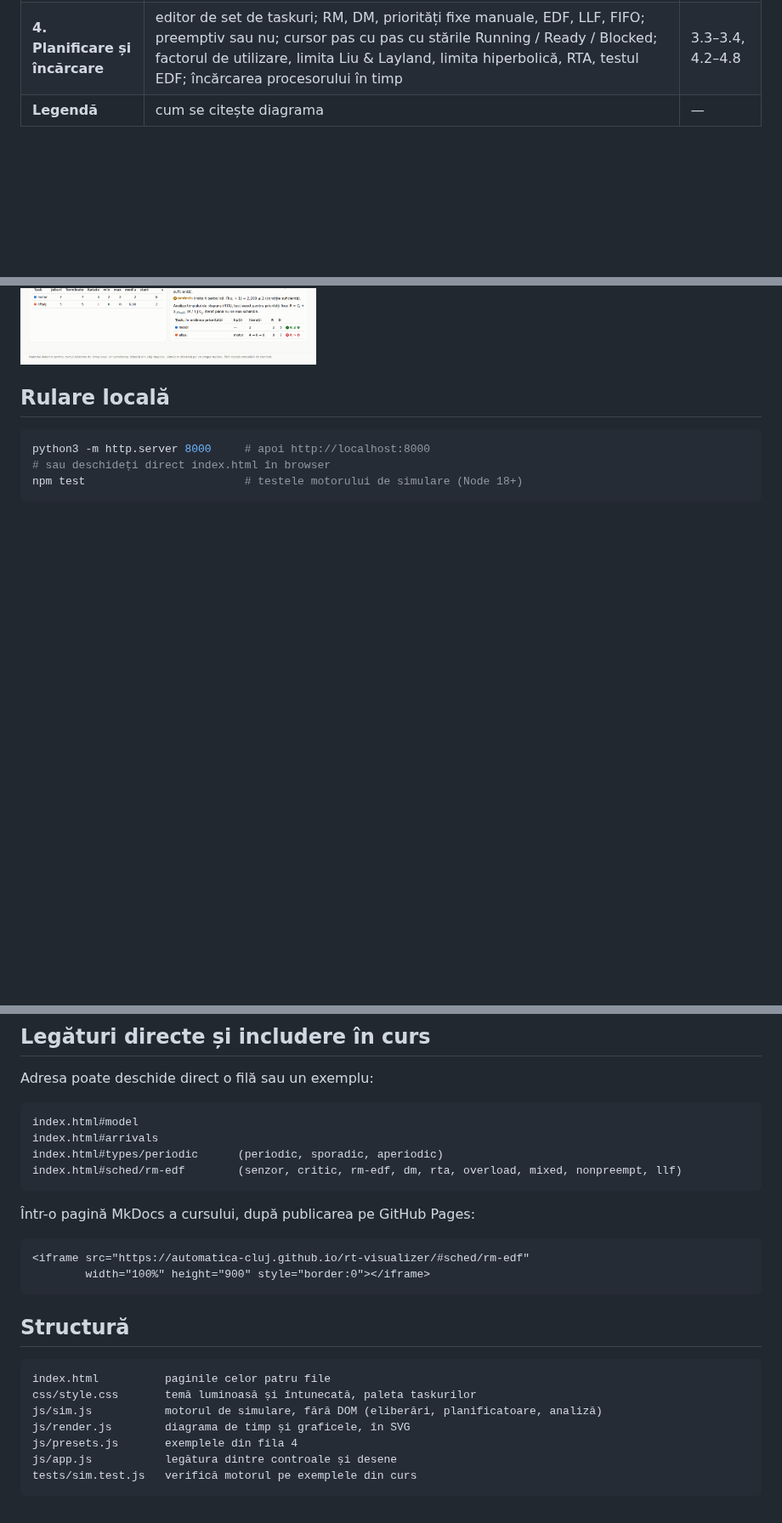
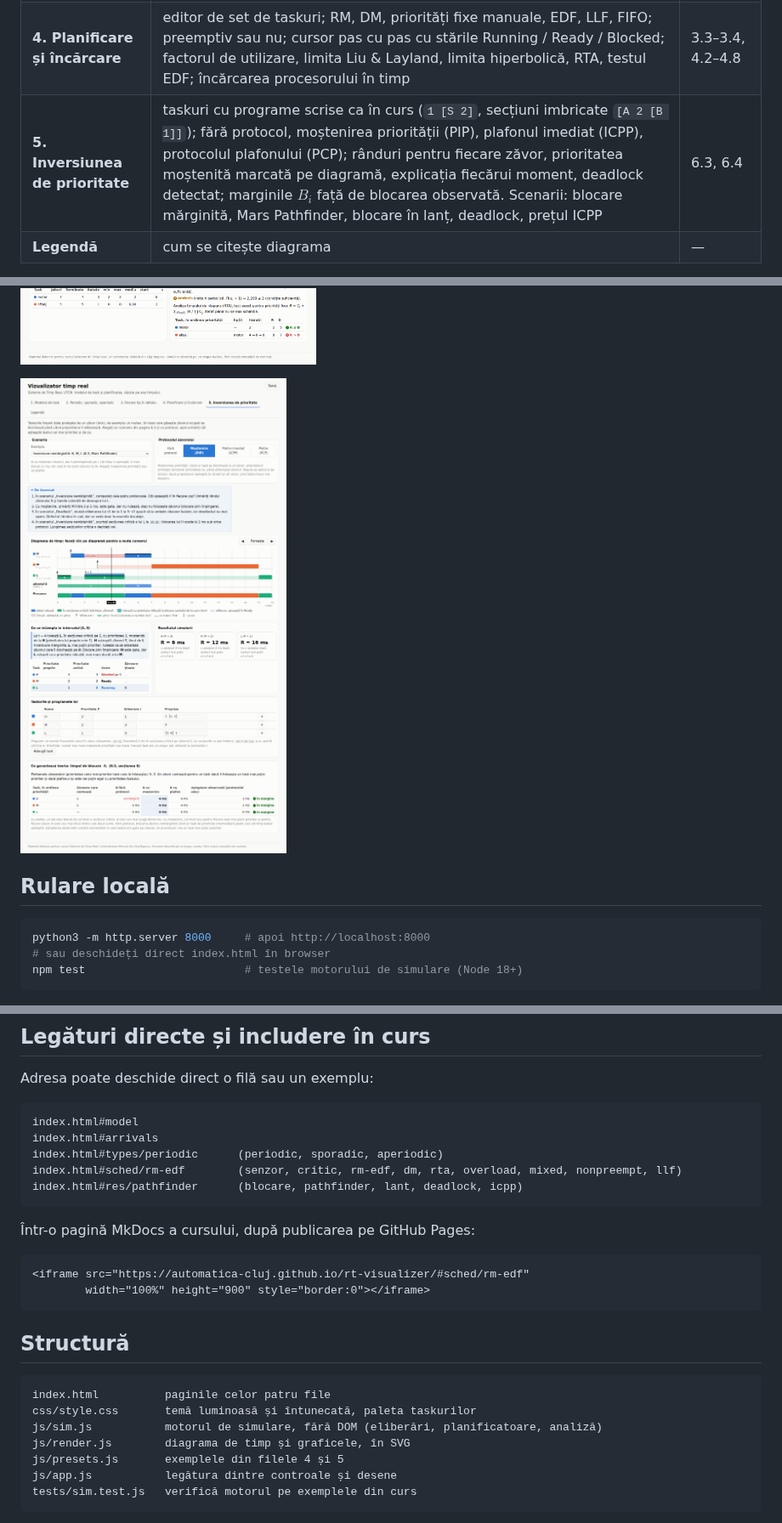
Before and after one commit to automatica-cluj/rt-visualizer, a Markdown page: README.md, 3 parts joined by grey strips. Shown at 85% size. Drawn GitHub-style; pictures changed too: docs/inversion.png (added); blank space fills up the shorter version.

````diff
--- a/README.md
+++ b/README.md
@@ -19,6 +19,7 @@ GitHub Pages sau inclusă într-o pagină MkDocs.
 | **2. Periodic, sporadic, aperiodic** | același $C$ și $T$, trei feluri de eliberări; cererea de procesor cumulată; cea mai densă fereastră | 3.2 |
 | **3. Fiecare tip în detaliu** | *Periodic*: așteptare absolută față de relativă pe aceleași $C_k$ și $\varepsilon_k$, deriva, $L_k$, jitter absolut și relativ, histogramă. *Sporadic*: apăsări de buton în timp real (clic sau tasta spațiu), intervalul minim impus (ignorare, amânare) sau doar sperat, efectul asupra unui task periodic mai puțin prioritar și asupra garanției RTA. *Aperiodic*: cereri servite cu prioritate maximă, în fundal sau de un server cu buget (cel mult $Q$ în orice fereastră de $T_s$, deci analizabil ca task periodic), cu graficul bugetului, RTA pentru periodice și încărcarea periodică reglabilă | 2.2, 2.3, 3.2, 4.8, 5.4 |
 | **4. Planificare și încărcare** | editor de set de taskuri; RM, DM, priorități fixe manuale, EDF, LLF, FIFO; preemptiv sau nu; cursor pas cu pas cu stările Running / Ready / Blocked; factorul de utilizare, limita Liu & Layland, limita hiperbolică, RTA, testul EDF; încărcarea procesorului în timp | 3.3–3.4, 4.2–4.8 |
+| **5. Inversiunea de prioritate** | taskuri cu programe scrise ca în curs (`1 [S 2]`, secțiuni imbricate `[A 2 [B 1]]`); fără protocol, moștenirea priorității (PIP), plafonul imediat (ICPP), protocolul plafonului (PCP); rânduri pentru fiecare zăvor, prioritatea moștenită marcată pe diagramă, explicația fiecărui moment, deadlock detectat; marginile $B_i$ față de blocarea observată. Scenarii: blocare mărginită, Mars Pathfinder, blocare în lanț, deadlock, prețul ICPP | 6.3, 6.4 |
 | **Legendă** | cum se citește diagrama | — |
 
 Fiecare vedere are o casetă „De încercat”, cu experimente scurte care pun în evidență conceptul, și o cheie a simbolurilor sub diagramă. În fila 4, sub diagramă, o frază explică de ce rulează jobul ales la momentul cursorului.
@@ -31,6 +32,8 @@ taskuri mixte, planificare nepreemptivă, EDF față de LLF.
 ![Taskul sporadic](docs/types.png)
 
 ![Planificare](docs/sched.png)
+
+![Inversiunea de prioritate](docs/inversion.png)
 
 ## Rulare locală
 
@@ -49,6 +52,7 @@ index.html#model
 index.html#arrivals
 index.html#types/periodic      (periodic, sporadic, aperiodic)
 index.html#sched/rm-edf        (senzor, critic, rm-edf, dm, rta, overload, mixed, nonpreempt, llf)
+index.html#res/pathfinder      (blocare, pathfinder, lant, deadlock, icpp)
 ```
 
 Într-o pagină MkDocs a cursului, după publicarea pe GitHub Pages:
@@ -65,7 +69,7 @@ index.html          paginile celor patru file
 css/style.css       temă luminoasă și întunecată, paleta taskurilor
 js/sim.js           motorul de simulare, fără DOM (eliberări, planificatoare, analiză)
 js/render.js        diagrama de timp și graficele, în SVG
-js/presets.js       exemplele din fila 4
+js/presets.js       exemplele din filele 4 și 5
 js/app.js           legătura dintre controale și desene
 tests/sim.test.js   verifică motorul pe exemplele din curs
 ```
````
Also changed, not shown: 7 other files.
